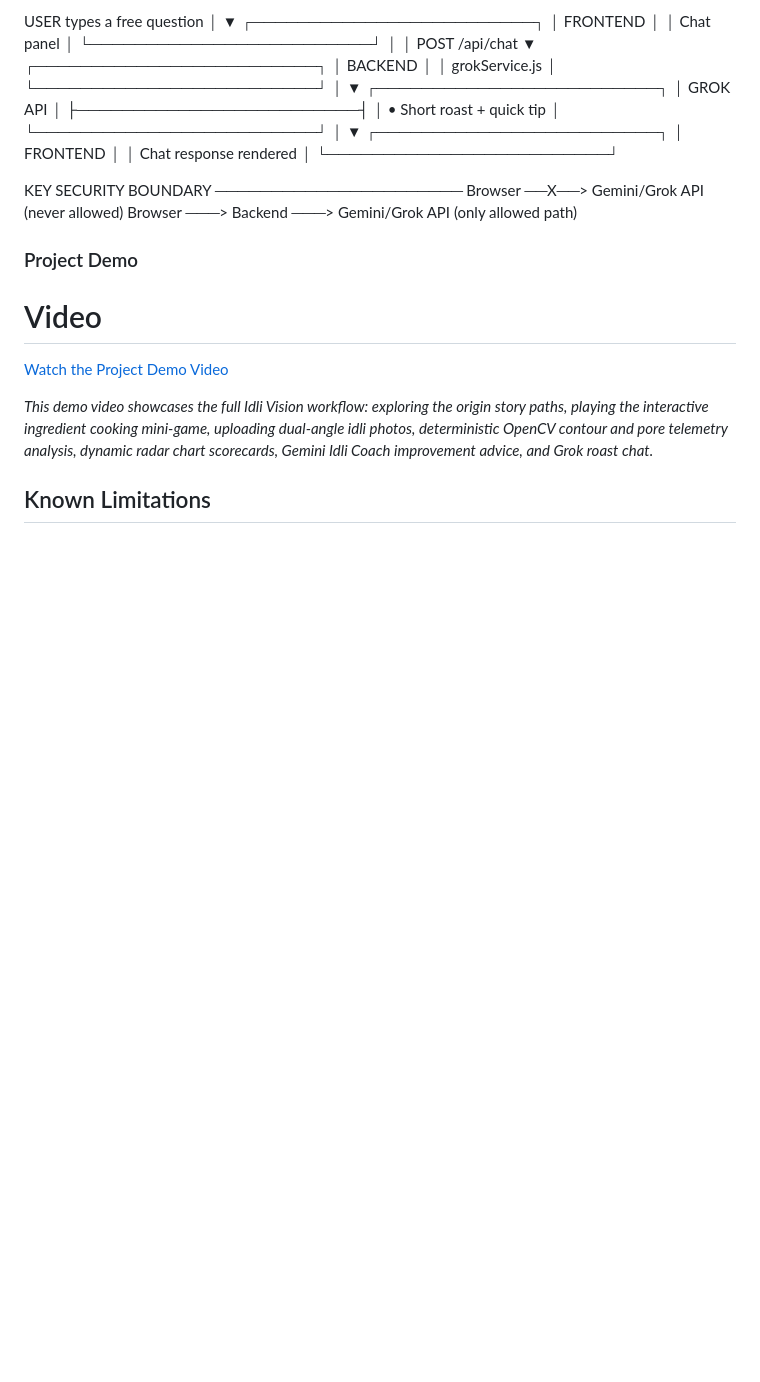
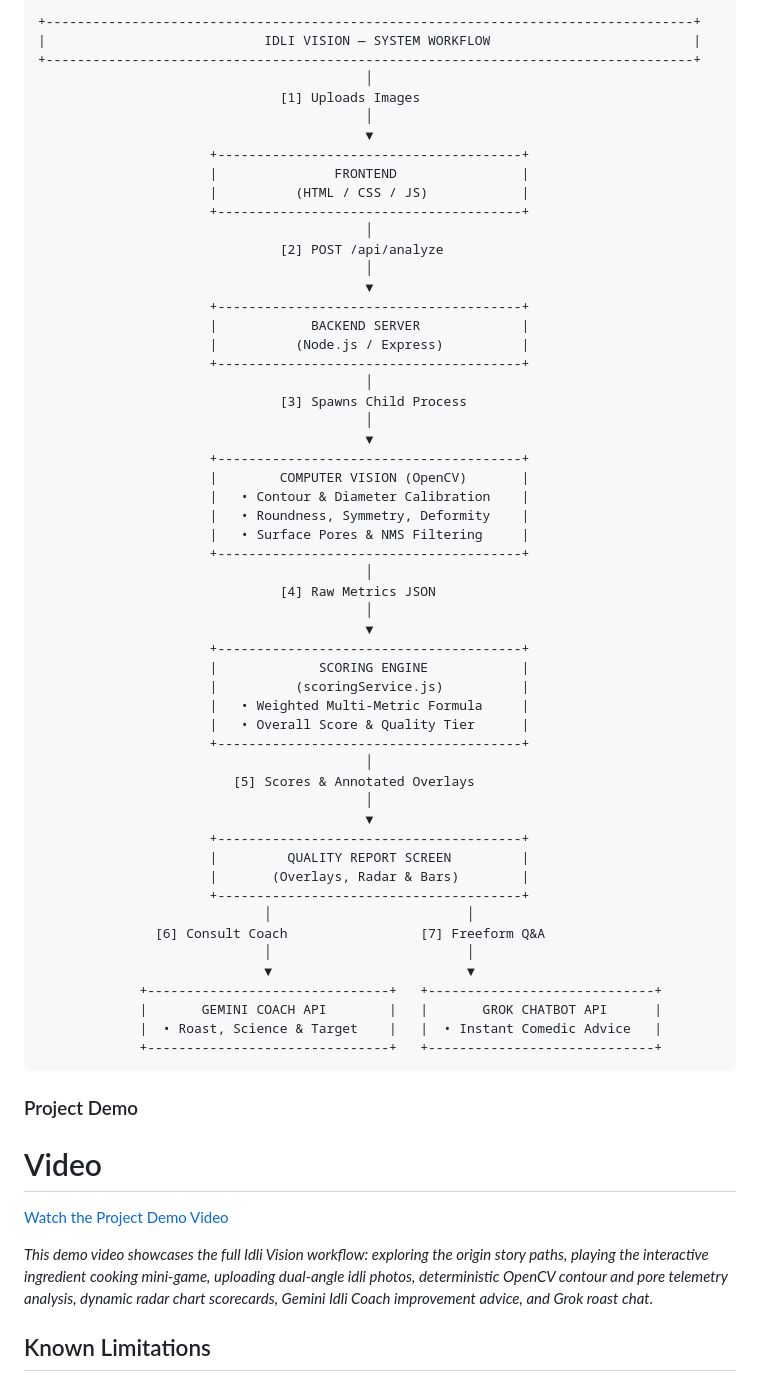
Before and after one commit to shadow-777-j/idli_vision, a Markdown page: README.md, the part around one of its changes. GitHub-like rendering; blank space fills up the shorter version.

Commit message:
docs: simplify diagrams with native GitHub Mermaid and clean monospace workflow

````diff
--- a/README.md
+++ b/README.md
@@ -199,37 +124,61 @@ This image shows the Idli coach who gives tips on how to improve our idli and an
 
-  USER types a free question
-      │
-      ▼
-┌─────────────────────────┐
-│   FRONTEND                 │
-│  Chat panel                │
-└─────────────────────────┘
-      │
-      │  POST /api/chat
-      ▼
-┌─────────────────────────┐
-│   BACKEND                  │
-│  grokService.js             │
-└─────────────────────────┘
-      │
-      ▼
-┌─────────────────────────┐
-│   GROK API                   │
-├─────────────────────────┤
-│  • Short roast + quick tip    │
-└─────────────────────────┘
-      │
-      ▼
-┌─────────────────────────┐
-│   FRONTEND                    │
-│  Chat response rendered        │
-└─────────────────────────┘
-
-
-  KEY SECURITY BOUNDARY
-  ──────────────────────
-  Browser  ──X──>  Gemini/Grok API      (never allowed)
-  Browser  ───>  Backend  ───>  Gemini/Grok API   (only allowed path)
+```text
++-----------------------------------------------------------------------------------+
+|                            IDLI VISION — SYSTEM WORKFLOW                          |
++-----------------------------------------------------------------------------------+
+                                          │
+                               [1] Uploads Images
+                                          │
+                                          ▼
+                      +---------------------------------------+
+                      |               FRONTEND                |
+                      |          (HTML / CSS / JS)            |
+                      +---------------------------------------+
+                                          │
+                               [2] POST /api/analyze
+                                          │
+                                          ▼
+                      +---------------------------------------+
+                      |            BACKEND SERVER             |
+                      |          (Node.js / Express)          |
+                      +---------------------------------------+
+                                          │
+                               [3] Spawns Child Process
+                                          │
+                                          ▼
+                      +---------------------------------------+
+                      |        COMPUTER VISION (OpenCV)       |
+                      |   • Contour & Diameter Calibration    |
+                      |   • Roundness, Symmetry, Deformity    |
+                      |   • Surface Pores & NMS Filtering     |
+                      +---------------------------------------+
+                                          │
+                               [4] Raw Metrics JSON
+                                          │
+                                          ▼
+                      +---------------------------------------+
+                      |             SCORING ENGINE            |
+                      |          (scoringService.js)          |
+                      |   • Weighted Multi-Metric Formula     |
+                      |   • Overall Score & Quality Tier      |
+                      +---------------------------------------+
+                                          │
+                         [5] Scores & Annotated Overlays
+                                          │
+                                          ▼
+                      +---------------------------------------+
+                      |         QUALITY REPORT SCREEN         |
+                      |       (Overlays, Radar & Bars)        |
+                      +---------------------------------------+
+                             │                         │
+               [6] Consult Coach                 [7] Freeform Q&A
+                             │                         │
+                             ▼                         ▼
+             +-------------------------------+   +-----------------------------+
+             |       GEMINI COACH API        |   |       GROK CHATBOT API      |
+             |  • Roast, Science & Target    |   |  • Instant Comedic Advice   |
+             +-------------------------------+   +-----------------------------+
+```
 
 ### Project Demo
 # Video
````
Also changed, not shown: other parts of README.md (+16 -91 lines).
